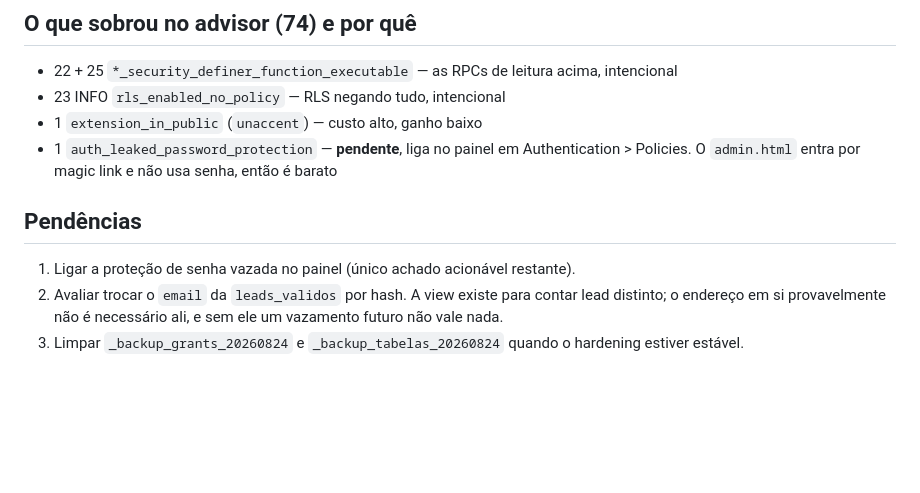
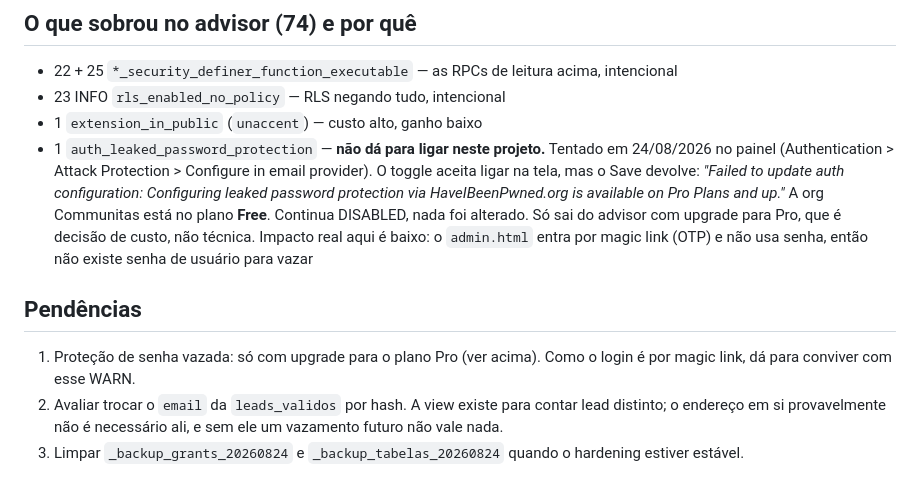
Before and after one commit to communitascom/vanzolini-placar-leads, a Markdown page: sql/hardening_seguranca_20260824.md, the part around the change. Rendered like a GitHub page; blank space fills up the shorter version.

Commit message:
Registra que a protecao de senha vazada exige plano Pro
Tentado no painel: o toggle liga na tela mas o Save falha com
'available on Pro Plans and up'. A org esta no Free. Nada foi alterado,
o setting segue DISABLED.

Co-Authored-By: Claude Opus 5 <noreply@anthropic.com>

```diff
--- a/sql/hardening_seguranca_20260824.md
+++ b/sql/hardening_seguranca_20260824.md
@@ -111,13 +111,20 @@ turma com `data_inicio` na janela de agosto.
 - 22 + 25 `*_security_definer_function_executable` — as RPCs de leitura acima, intencional
 - 23 INFO `rls_enabled_no_policy` — RLS negando tudo, intencional
 - 1 `extension_in_public` (`unaccent`) — custo alto, ganho baixo
-- 1 `auth_leaked_password_protection` — **pendente**, liga no painel em
-  Authentication > Policies. O `admin.html` entra por magic link e não usa
-  senha, então é barato
+- 1 `auth_leaked_password_protection` — **não dá para ligar neste projeto.**
+  Tentado em 24/08/2026 no painel (Authentication > Attack Protection >
+  Configure in email provider). O toggle aceita ligar na tela, mas o Save
+  devolve: *"Failed to update auth configuration: Configuring leaked password
+  protection via HaveIBeenPwned.org is available on Pro Plans and up."* A org
+  Communitas está no plano **Free**. Continua DISABLED, nada foi alterado.
+  Só sai do advisor com upgrade para Pro, que é decisão de custo, não técnica.
+  Impacto real aqui é baixo: o `admin.html` entra por magic link (OTP) e não
+  usa senha, então não existe senha de usuário para vazar
 
 ## Pendências
 
-1. Ligar a proteção de senha vazada no painel (único achado acionável restante).
+1. Proteção de senha vazada: só com upgrade para o plano Pro (ver acima).
+   Como o login é por magic link, dá para conviver com esse WARN.
 2. Avaliar trocar o `email` da `leads_validos` por hash. A view existe para
    contar lead distinto; o endereço em si provavelmente não é necessário ali, e
    sem ele um vazamento futuro não vale nada.
```
